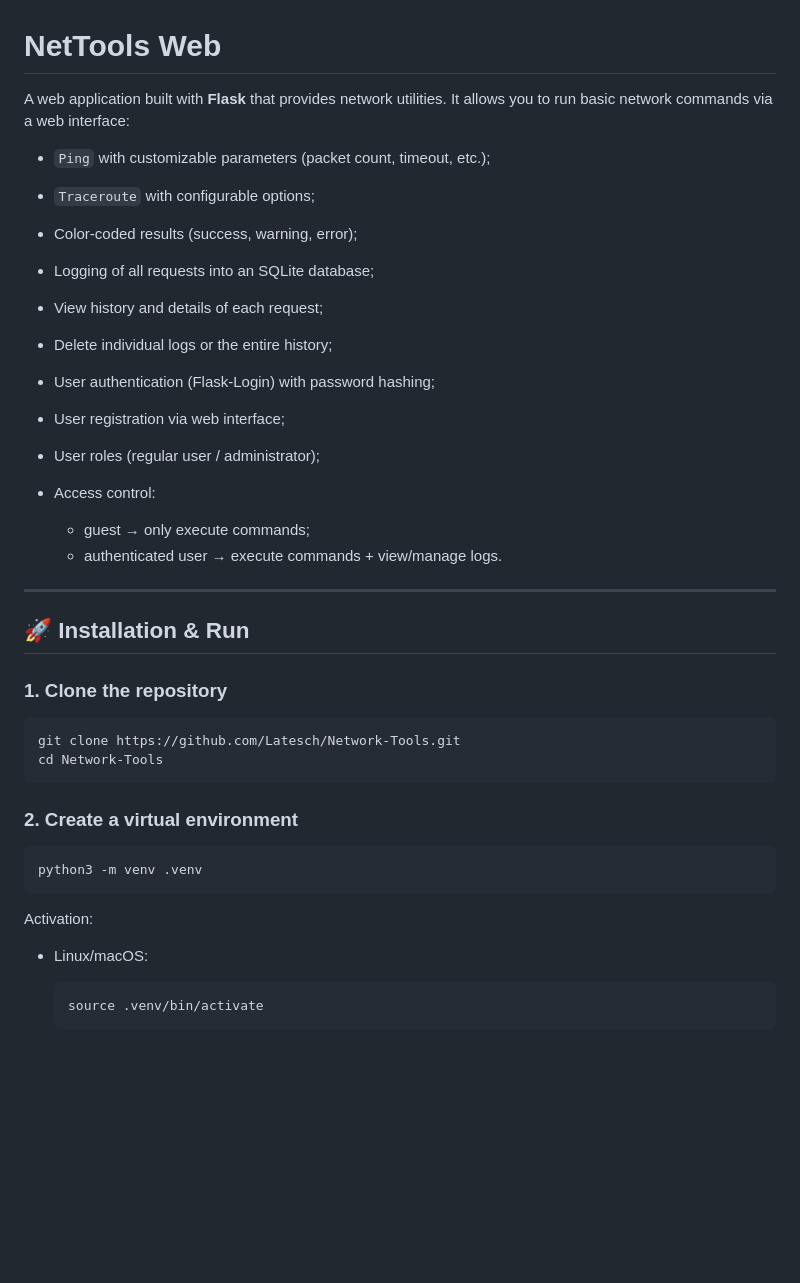
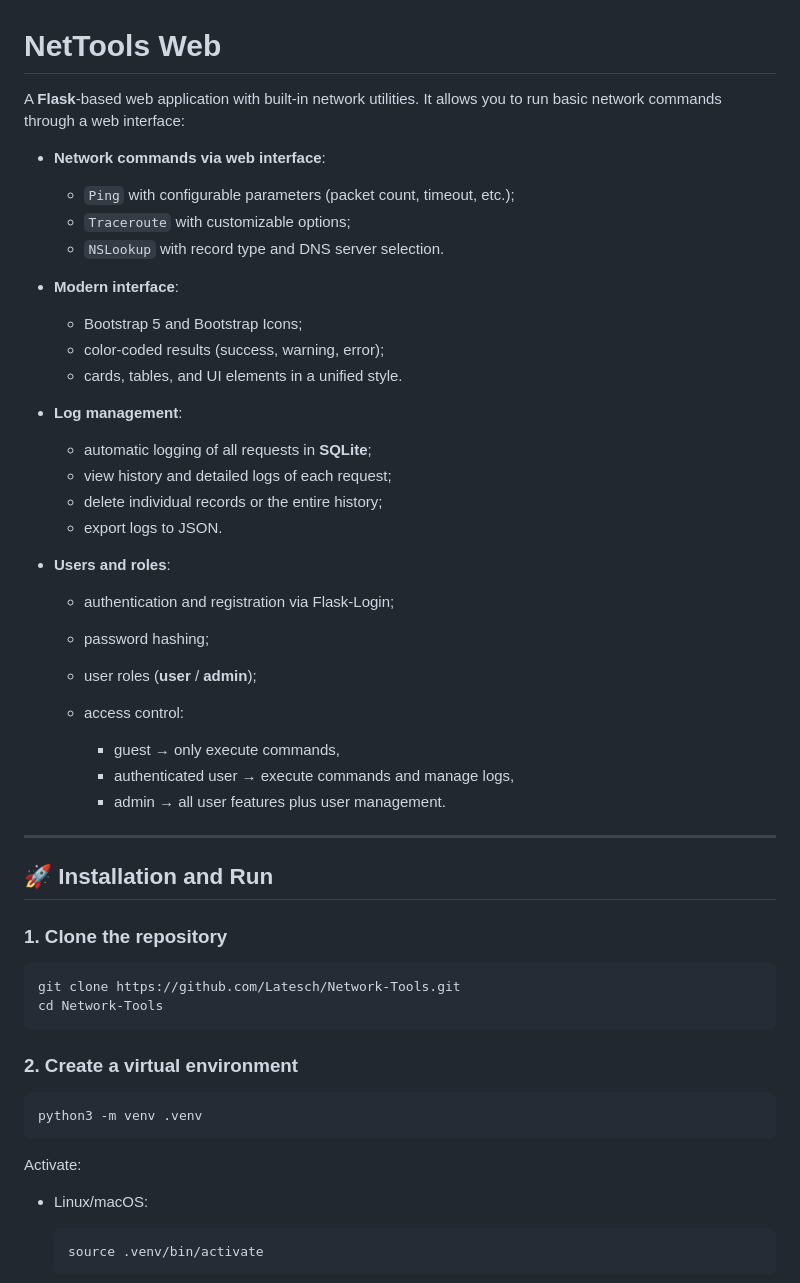
Before and after one commit to Latesch/Network-Tools, a Markdown page: README.en.md, the part around one of its changes. GitHub-like rendering; blank space fills up the shorter version.

````diff
--- a/README.en.md
+++ b/README.en.md
@@ -1,25 +1,41 @@
 # NetTools Web
 
-A web application built with **Flask** that provides network utilities.
-It allows you to run basic network commands via a web interface:
+A **Flask**-based web application with built-in network utilities.
+It allows you to run basic network commands through a web interface:
 
-* `Ping` with customizable parameters (packet count, timeout, etc.);
-* `Traceroute` with configurable options;
-* Color-coded results (success, warning, error);
-* Logging of all requests into an SQLite database;
-* View history and details of each request;
-* Delete individual logs or the entire history;
-* User authentication (Flask-Login) with password hashing;
-* User registration via web interface;
-* User roles (regular user / administrator);
-* Access control:
+* **Network commands via web interface**:
 
-  * guest → only execute commands;
-  * authenticated user → execute commands + view/manage logs.
+  * `Ping` with configurable parameters (packet count, timeout, etc.);
+  * `Traceroute` with customizable options;
+  * `NSLookup` with record type and DNS server selection.
+
+* **Modern interface**:
+
+  * Bootstrap 5 and Bootstrap Icons;
+  * color-coded results (success, warning, error);
+  * cards, tables, and UI elements in a unified style.
+
+* **Log management**:
+
+  * automatic logging of all requests in **SQLite**;
+  * view history and detailed logs of each request;
+  * delete individual records or the entire history;
+  * export logs to JSON.
+
+* **Users and roles**:
+
+  * authentication and registration via Flask-Login;
+  * password hashing;
+  * user roles (**user** / **admin**);
+  * access control:
+
+    * guest → only execute commands,
+    * authenticated user → execute commands and manage logs,
+    * admin → all user features plus user management.
 
 ---
 
-## 🚀 Installation & Run
+## 🚀 Installation and Run
 
 ### 1. Clone the repository
 
@@ -34,7 +50,7 @@ cd Network-Tools
 python3 -m venv .venv
 ```
 
-Activation:
+Activate:
 
 * Linux/macOS:
 
````
Also changed, not shown: other parts of README.en.md (+36 -22 lines), README.ru.md (+50 -21 lines).
